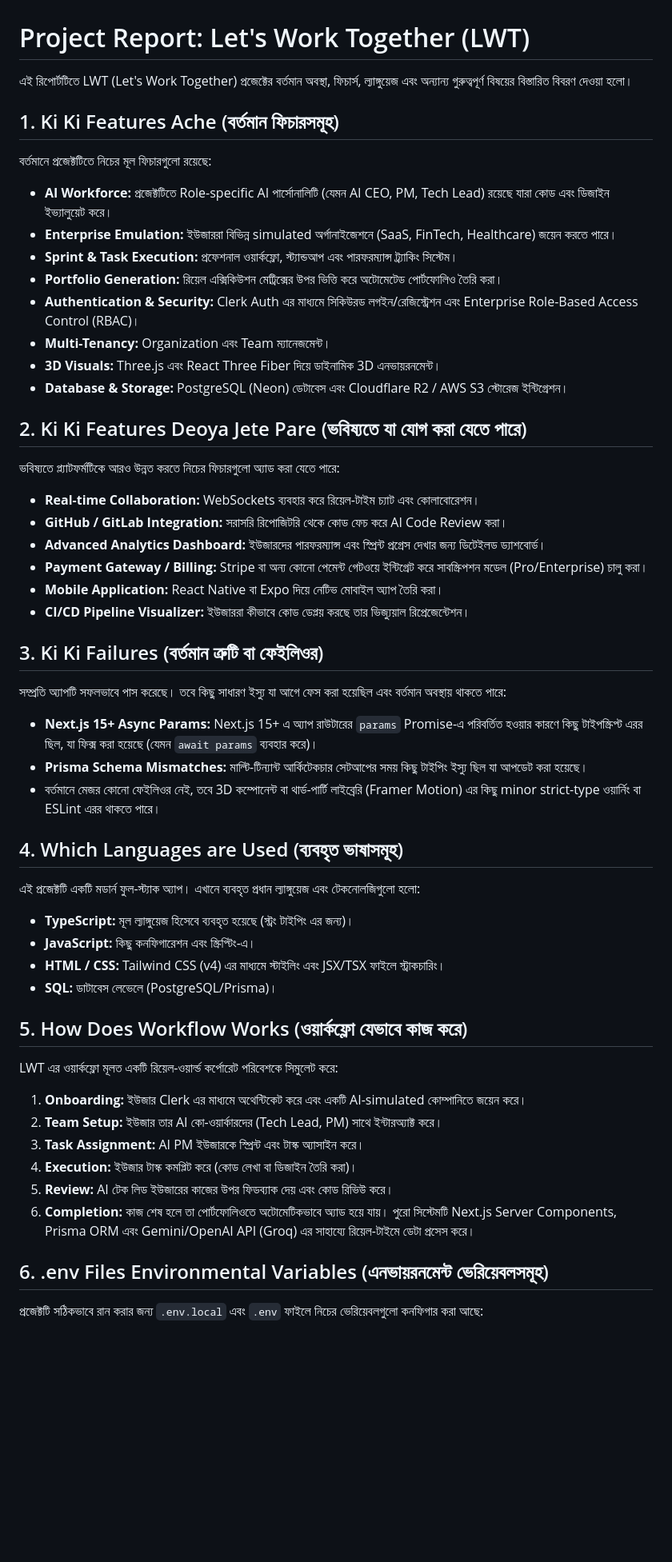
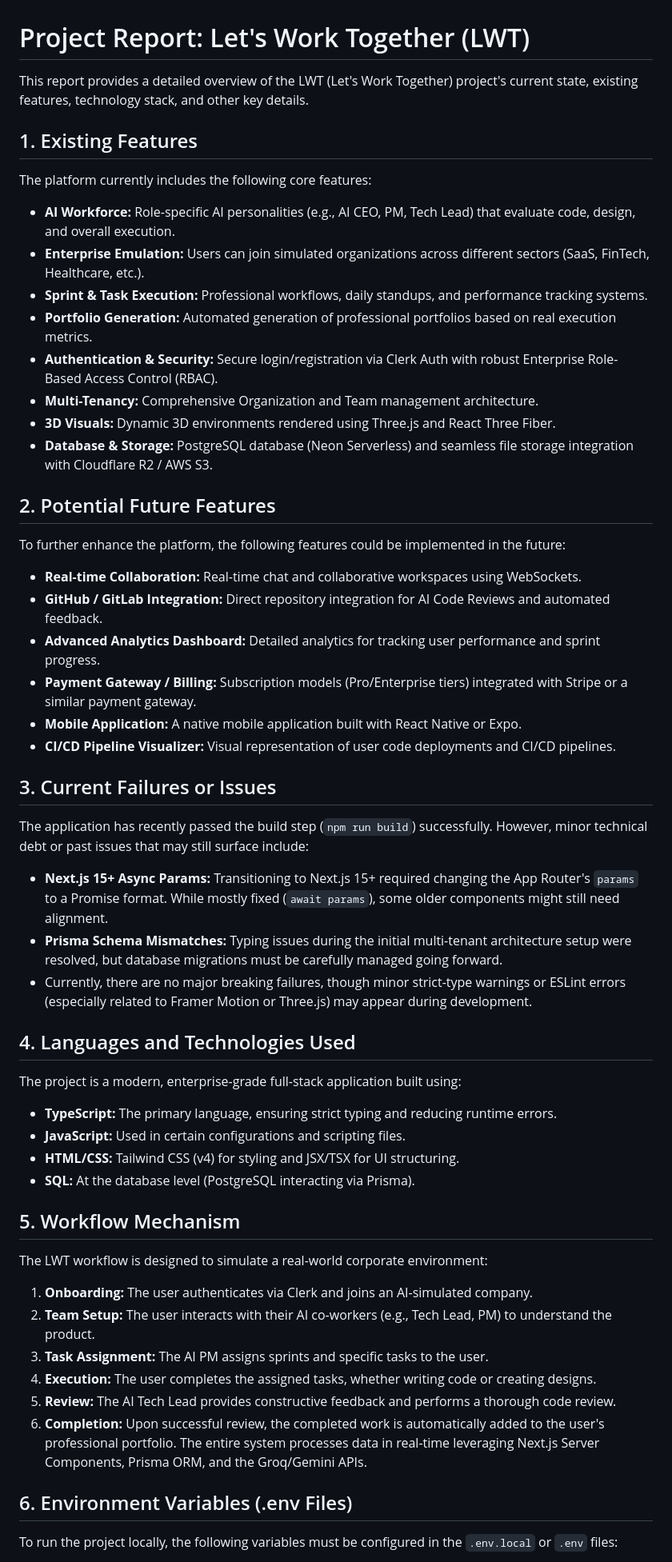
Before and after one commit to LAKSHYNiTi-by-SnehaGhosh/letsworktogether, a Markdown page: Report.md, the part around one of its changes. Shown at 80% size. GitHub-like rendering; blank space fills up the shorter version.

Commit message:
Translate Report.md to English

```diff
--- a/Report.md
+++ b/Report.md
@@ -1,50 +1,50 @@
 # Project Report: Let's Work Together (LWT)
 
-এই রিপোর্টটিতে LWT (Let's Work Together) প্রজেক্টের বর্তমান অবস্থা, ফিচার্স, ল্যাঙ্গুয়েজ এবং অন্যান্য গুরুত্বপূর্ণ বিষয়ের বিস্তারিত বিবরণ দেওয়া হলো।
+This report provides a detailed overview of the LWT (Let's Work Together) project's current state, existing features, technology stack, and other key details.
 
-## 1. Ki Ki Features Ache (বর্তমান ফিচারসমূহ)
-বর্তমানে প্রজেক্টটিতে নিচের মূল ফিচারগুলো রয়েছে:
-- **AI Workforce:** প্রজেক্টটিতে Role-specific AI পার্সোনালিটি (যেমন AI CEO, PM, Tech Lead) রয়েছে যারা কোড এবং ডিজাইন ইভ্যালুয়েট করে।
-- **Enterprise Emulation:** ইউজাররা বিভিন্ন simulated অর্গানাইজেশনে (SaaS, FinTech, Healthcare) জয়েন করতে পারে।
-- **Sprint & Task Execution:** প্রফেশনাল ওয়ার্কফ্লো, স্ট্যান্ডআপ এবং পারফরম্যান্স ট্র্যাকিং সিস্টেম।
-- **Portfolio Generation:** রিয়েল এক্সিকিউশন মেট্রিক্সের উপর ভিত্তি করে অটোমেটেড পোর্টফোলিও তৈরি করা।
-- **Authentication & Security:** Clerk Auth এর মাধ্যমে সিকিউরড লগইন/রেজিস্ট্রেশন এবং Enterprise Role-Based Access Control (RBAC)।
-- **Multi-Tenancy:** Organization এবং Team ম্যানেজমেন্ট।
-- **3D Visuals:** Three.js এবং React Three Fiber দিয়ে ডাইনামিক 3D এনভায়রনমেন্ট।
-- **Database & Storage:** PostgreSQL (Neon) ডেটাবেস এবং Cloudflare R2 / AWS S3 স্টোরেজ ইন্টিগ্রেশন।
+## 1. Existing Features
+The platform currently includes the following core features:
+- **AI Workforce:** Role-specific AI personalities (e.g., AI CEO, PM, Tech Lead) that evaluate code, design, and overall execution.
+- **Enterprise Emulation:** Users can join simulated organizations across different sectors (SaaS, FinTech, Healthcare, etc.).
+- **Sprint & Task Execution:** Professional workflows, daily standups, and performance tracking systems.
+- **Portfolio Generation:** Automated generation of professional portfolios based on real execution metrics.
+- **Authentication & Security:** Secure login/registration via Clerk Auth with robust Enterprise Role-Based Access Control (RBAC).
+- **Multi-Tenancy:** Comprehensive Organization and Team management architecture.
+- **3D Visuals:** Dynamic 3D environments rendered using Three.js and React Three Fiber.
+- **Database & Storage:** PostgreSQL database (Neon Serverless) and seamless file storage integration with Cloudflare R2 / AWS S3.
 
-## 2. Ki Ki Features Deoya Jete Pare (ভবিষ্যতে যা যোগ করা যেতে পারে)
-ভবিষ্যতে প্ল্যাটফর্মটিকে আরও উন্নত করতে নিচের ফিচারগুলো অ্যাড করা যেতে পারে:
-- **Real-time Collaboration:** WebSockets ব্যবহার করে রিয়েল-টাইম চ্যাট এবং কোলাবোরেশন।
-- **GitHub / GitLab Integration:** সরাসরি রিপোজিটরি থেকে কোড ফেচ করে AI Code Review করা।
-- **Advanced Analytics Dashboard:** ইউজারদের পারফরম্যান্স এবং স্প্রিন্ট প্রগ্রেস দেখার জন্য ডিটেইলড ড্যাশবোর্ড।
-- **Payment Gateway / Billing:** Stripe বা অন্য কোনো পেমেন্ট গেটওয়ে ইন্টিগ্রেট করে সাবস্ক্রিপশন মডেল (Pro/Enterprise) চালু করা।
-- **Mobile Application:** React Native বা Expo দিয়ে নেটিভ মোবাইল অ্যাপ তৈরি করা।
-- **CI/CD Pipeline Visualizer:** ইউজাররা কীভাবে কোড ডেপ্লয় করছে তার ভিজ্যুয়াল রিপ্রেজেন্টেশন।
+## 2. Potential Future Features
+To further enhance the platform, the following features could be implemented in the future:
+- **Real-time Collaboration:** Real-time chat and collaborative workspaces using WebSockets.
+- **GitHub / GitLab Integration:** Direct repository integration for AI Code Reviews and automated feedback.
+- **Advanced Analytics Dashboard:** Detailed analytics for tracking user performance and sprint progress.
+- **Payment Gateway / Billing:** Subscription models (Pro/Enterprise tiers) integrated with Stripe or a similar payment gateway.
+- **Mobile Application:** A native mobile application built with React Native or Expo.
+- **CI/CD Pipeline Visualizer:** Visual representation of user code deployments and CI/CD pipelines.
 
-## 3. Ki Ki Failures (বর্তমান ত্রুটি বা ফেইলিওর)
-সম্প্রতি অ্যাপটি সফলভাবে পাস করেছে। তবে কিছু সাধারণ ইস্যু যা আগে ফেস করা হয়েছিল এবং বর্তমান অবস্থায় থাকতে পারে:
-- **Next.js 15+ Async Params:** Next.js 15+ এ অ্যাপ রাউটারের `params` Promise-এ পরিবর্তিত হওয়ার কারণে কিছু টাইপস্ক্রিপ্ট এরর ছিল, যা ফিক্স করা হয়েছে (যেমন `await params` ব্যবহার করে)।
-- **Prisma Schema Mismatches:** মাল্টি-টিন্যান্ট আর্কিটেকচার সেটআপের সময় কিছু টাইপিং ইস্যু ছিল যা আপডেট করা হয়েছে।
-- বর্তমানে মেজর কোনো ফেইলিওর নেই, তবে 3D কম্পোনেন্ট বা থার্ড-পার্টি লাইব্রেরি (Framer Motion) এর কিছু minor strict-type ওয়ার্নিং বা ESLint এরর থাকতে পারে।
+## 3. Current Failures or Issues
+The application has recently passed the build step (`npm run build`) successfully. However, minor technical debt or past issues that may still surface include:
+- **Next.js 15+ Async Params:** Transitioning to Next.js 15+ required changing the App Router's `params` to a Promise format. While mostly fixed (`await params`), some older components might still need alignment.
+- **Prisma Schema Mismatches:** Typing issues during the initial multi-tenant architecture setup were resolved, but database migrations must be carefully managed going forward.
+- Currently, there are no major breaking failures, though minor strict-type warnings or ESLint errors (especially related to Framer Motion or Three.js) may appear during development.
 
-## 4. Which Languages are Used (ব্যবহৃত ভাষাসমূহ)
-এই প্রজেক্টটি একটি মডার্ন ফুল-স্ট্যাক অ্যাপ। এখানে ব্যবহৃত প্রধান ল্যাঙ্গুয়েজ এবং টেকনোলজিগুলো হলো:
-- **TypeScript:** মূল ল্যাঙ্গুয়েজ হিসেবে ব্যবহৃত হয়েছে (স্ট্রং টাইপিং এর জন্য)।
-- **JavaScript:** কিছু কনফিগারেশন এবং স্ক্রিপ্টিং-এ।
-- **HTML / CSS:** Tailwind CSS (v4) এর মাধ্যমে স্টাইলিং এবং JSX/TSX ফাইলে স্ট্রাকচারিং।
-- **SQL:** ডাটাবেস লেভেলে (PostgreSQL/Prisma)।
+## 4. Languages and Technologies Used
+The project is a modern, enterprise-grade full-stack application built using:
+- **TypeScript:** The primary language, ensuring strict typing and reducing runtime errors.
+- **JavaScript:** Used in certain configurations and scripting files.
+- **HTML/CSS:** Tailwind CSS (v4) for styling and JSX/TSX for UI structuring.
+- **SQL:** At the database level (PostgreSQL interacting via Prisma).
 
-## 5. How Does Workflow Works (ওয়ার্কফ্লো যেভাবে কাজ করে)
-LWT এর ওয়ার্কফ্লো মূলত একটি রিয়েল-ওয়ার্ল্ড কর্পোরেট পরিবেশকে সিমুলেট করে:
-1. **Onboarding:** ইউজার Clerk এর মাধ্যমে অথেন্টিকেট করে এবং একটি AI-simulated কোম্পানিতে জয়েন করে।
-2. **Team Setup:** ইউজার তার AI কো-ওয়ার্কারদের (Tech Lead, PM) সাথে ইন্টারঅ্যাক্ট করে।
-3. **Task Assignment:** AI PM ইউজারকে স্প্রিন্ট এবং টাস্ক অ্যাসাইন করে।
-4. **Execution:** ইউজার টাস্ক কমপ্লিট করে (কোড লেখা বা ডিজাইন তৈরি করা)।
-5. **Review:** AI টেক লিড ইউজারের কাজের উপর ফিডব্যাক দেয় এবং কোড রিভিউ করে।
-6. **Completion:** কাজ শেষ হলে তা পোর্টফোলিওতে অটোমেটিকভাবে অ্যাড হয়ে যায়।
-পুরো সিস্টেমটি Next.js Server Components, Prisma ORM এবং Gemini/OpenAI API (Groq) এর সাহায্যে রিয়েল-টাইমে ডেটা প্রসেস করে।
+## 5. Workflow Mechanism
+The LWT workflow is designed to simulate a real-world corporate environment:
+1. **Onboarding:** The user authenticates via Clerk and joins an AI-simulated company.
+2. **Team Setup:** The user interacts with their AI co-workers (e.g., Tech Lead, PM) to understand the product.
+3. **Task Assignment:** The AI PM assigns sprints and specific tasks to the user.
+4. **Execution:** The user completes the assigned tasks, whether writing code or creating designs.
+5. **Review:** The AI Tech Lead provides constructive feedback and performs a thorough code review.
+6. **Completion:** Upon successful review, the completed work is automatically added to the user's professional portfolio.
+The entire system processes data in real-time leveraging Next.js Server Components, Prisma ORM, and the Groq/Gemini APIs.
 
-## 6. .env Files Environmental Variables (এনভায়রনমেন্ট ভেরিয়েবলসমূহ)
-প্রজেক্টটি সঠিকভাবে রান করার জন্য `.env.local` এবং `.env` ফাইলে নিচের ভেরিয়েবলগুলো কনফিগার করা আছে:
+## 6. Environment Variables (.env Files)
+To run the project locally, the following variables must be configured in the `.env.local` or `.env` files:
 
```
Also changed, not shown: other parts of Report.md (+6 -6 lines).
